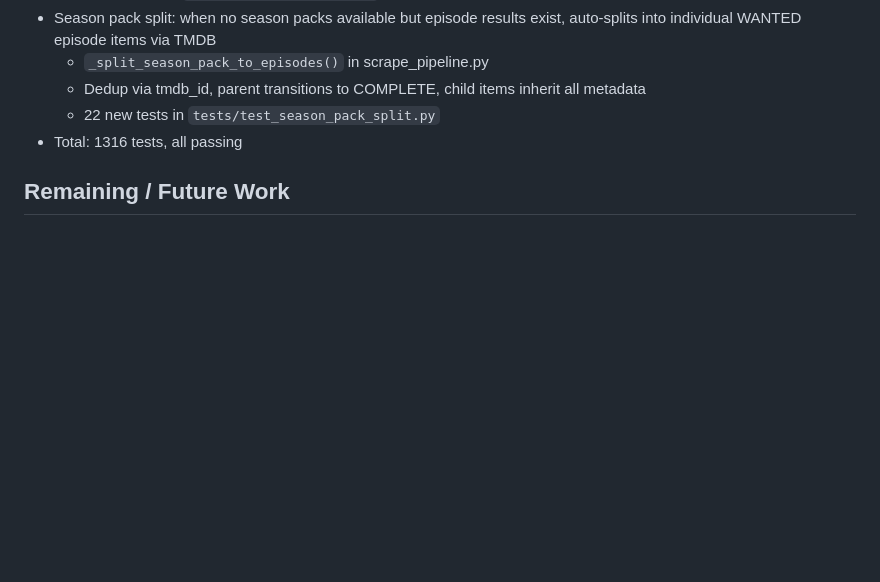
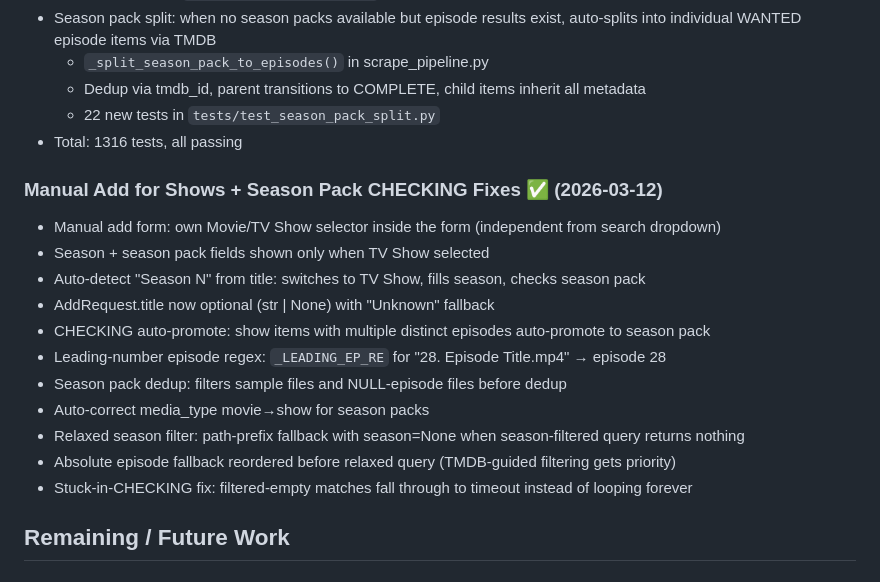
Before and after one commit to vibeMonarch/vibeDebrid, a Markdown page: STATUS.md, the part around the change. GitHub-like rendering; blank space fills up the shorter version.

Commit message:
Update STATUS.md: manual add for shows + season pack CHECKING fixes
Co-Authored-By: Claude Opus 4.6 <noreply@anthropic.com>

```diff
--- a/STATUS.md
+++ b/STATUS.md
@@ -329,6 +329,19 @@
   - 22 new tests in `tests/test_season_pack_split.py`
 - Total: 1316 tests, all passing
 
+### Manual Add for Shows + Season Pack CHECKING Fixes ✅ (2026-03-12)
+- Manual add form: own Movie/TV Show selector inside the form (independent from search dropdown)
+- Season + season pack fields shown only when TV Show selected
+- Auto-detect "Season N" from title: switches to TV Show, fills season, checks season pack
+- AddRequest.title now optional (str | None) with "Unknown" fallback
+- CHECKING auto-promote: show items with multiple distinct episodes auto-promote to season pack
+- Leading-number episode regex: `_LEADING_EP_RE` for "28. Episode Title.mp4" → episode 28
+- Season pack dedup: filters sample files and NULL-episode files before dedup
+- Auto-correct media_type movie→show for season packs
+- Relaxed season filter: path-prefix fallback with season=None when season-filtered query returns nothing
+- Absolute episode fallback reordered before relaxed query (TMDB-guided filtering gets priority)
+- Stuck-in-CHECKING fix: filtered-empty matches fall through to timeout instead of looping forever
+
 ## Remaining / Future Work
 
 ### Trakt Integration (Step 1b)
```
